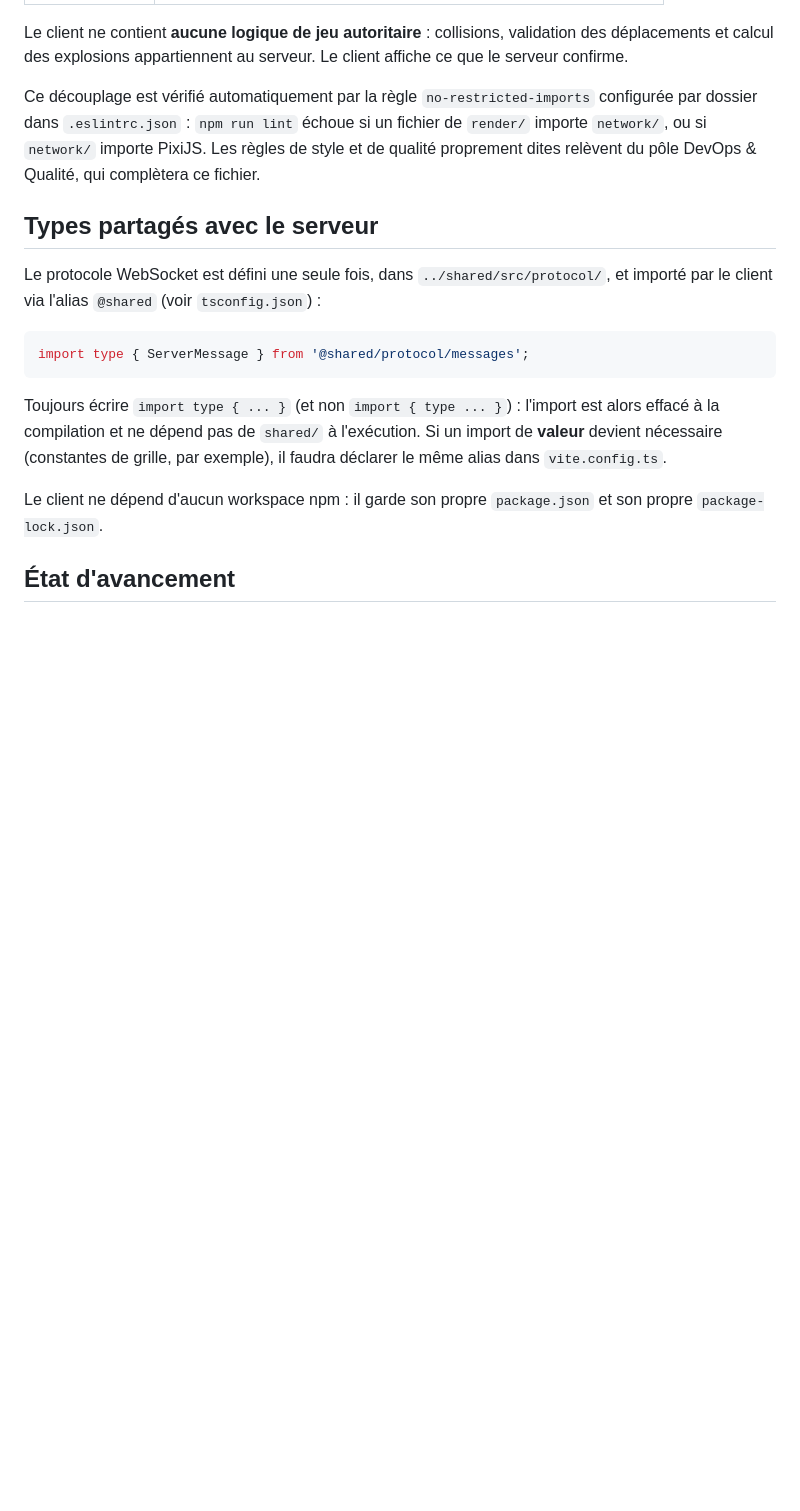
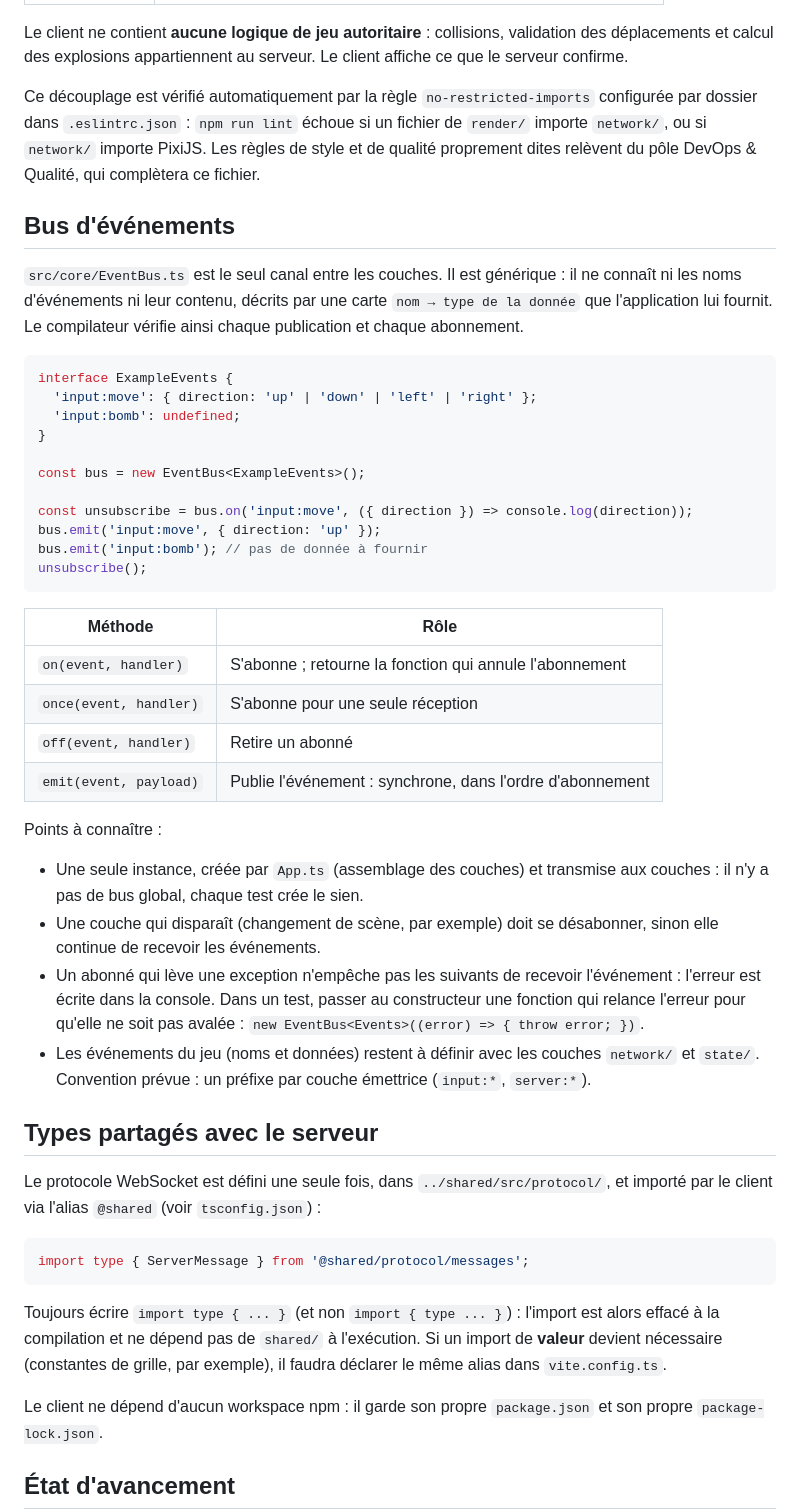
Before and after one commit to elias5807/bombermanArena, a Markdown page: client/README.md, the part around one of its changes. Rendered like a GitHub page; blank space fills up the shorter version.

Commit message:
docs: documenter le bus d'evenements dans le README client
Ajoute une section sur l'usage de l'EventBus (exemple, methodes, points
a connaitre) et le retire de la liste des PR a venir.

````diff
--- a/client/README.md
+++ b/client/README.md
@@ -95,6 +95,48 @@ fichier de `render/` importe `network/`, ou si `network/` importe PixiJS. Les
 règles de style et de qualité proprement dites relèvent du pôle DevOps &
 Qualité, qui complètera ce fichier.
 
+## Bus d'événements
+
+`src/core/EventBus.ts` est le seul canal entre les couches. Il est générique : il
+ne connaît ni les noms d'événements ni leur contenu, décrits par une carte
+`nom → type de la donnée` que l'application lui fournit. Le compilateur vérifie
+ainsi chaque publication et chaque abonnement.
+
+```ts
+interface ExampleEvents {
+  'input:move': { direction: 'up' | 'down' | 'left' | 'right' };
+  'input:bomb': undefined;
+}
+
+const bus = new EventBus<ExampleEvents>();
+
+const unsubscribe = bus.on('input:move', ({ direction }) => console.log(direction));
+bus.emit('input:move', { direction: 'up' });
+bus.emit('input:bomb'); // pas de donnée à fournir
+unsubscribe();
+```
+
+| Méthode                | Rôle                                                      |
+| ---------------------- | --------------------------------------------------------- |
+| `on(event, handler)`   | S'abonne ; retourne la fonction qui annule l'abonnement   |
+| `once(event, handler)` | S'abonne pour une seule réception                         |
+| `off(event, handler)`  | Retire un abonné                                          |
+| `emit(event, payload)` | Publie l'événement : synchrone, dans l'ordre d'abonnement |
+
+Points à connaître :
+
+- Une seule instance, créée par `App.ts` (assemblage des couches) et transmise aux
+  couches : il n'y a pas de bus global, chaque test crée le sien.
+- Une couche qui disparaît (changement de scène, par exemple) doit se désabonner,
+  sinon elle continue de recevoir les événements.
+- Un abonné qui lève une exception n'empêche pas les suivants de recevoir
+  l'événement : l'erreur est écrite dans la console. Dans un test, passer au
+  constructeur une fonction qui relance l'erreur pour qu'elle ne soit pas avalée :
+  `new EventBus<Events>((error) => { throw error; })`.
+- Les événements du jeu (noms et données) restent à définir avec les couches
+  `network/` et `state/`. Convention prévue : un préfixe par couche émettrice
+  (`input:*`, `server:*`).
+
 ## Types partagés avec le serveur
 
 Le protocole WebSocket est défini une seule fois, dans `../shared/src/protocol/`,
````
Also changed, not shown: other parts of client/README.md (+3 -4 lines).
